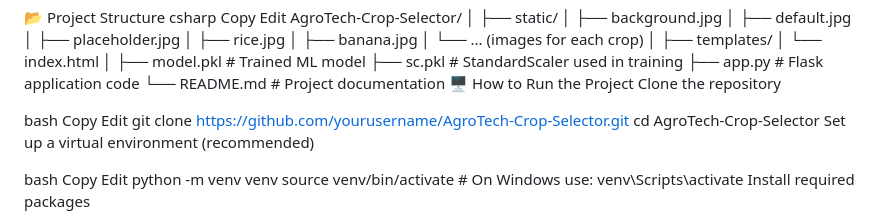
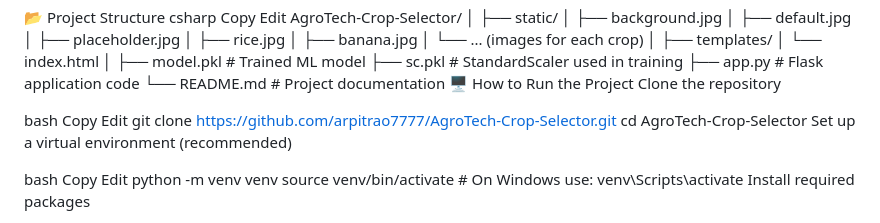
Before and after one commit to arpitrao7777/AgroTech-Crop-Selector, a Markdown page: README.md, the part around the change. Rendered like a GitHub page.

```diff
--- a/README.md
+++ b/README.md
@@ -54,7 +54,7 @@ Clone the repository
 bash
 Copy
 Edit
-git clone https://github.com/yourusername/AgroTech-Crop-Selector.git
+git clone https://github.com/arpitrao7777/AgroTech-Crop-Selector.git
 cd AgroTech-Crop-Selector
 Set up a virtual environment (recommended)
 
```
